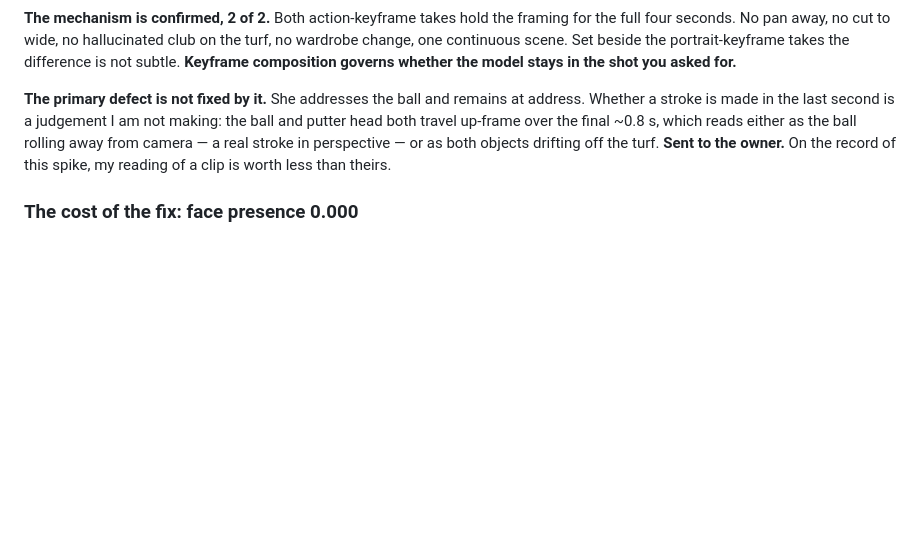
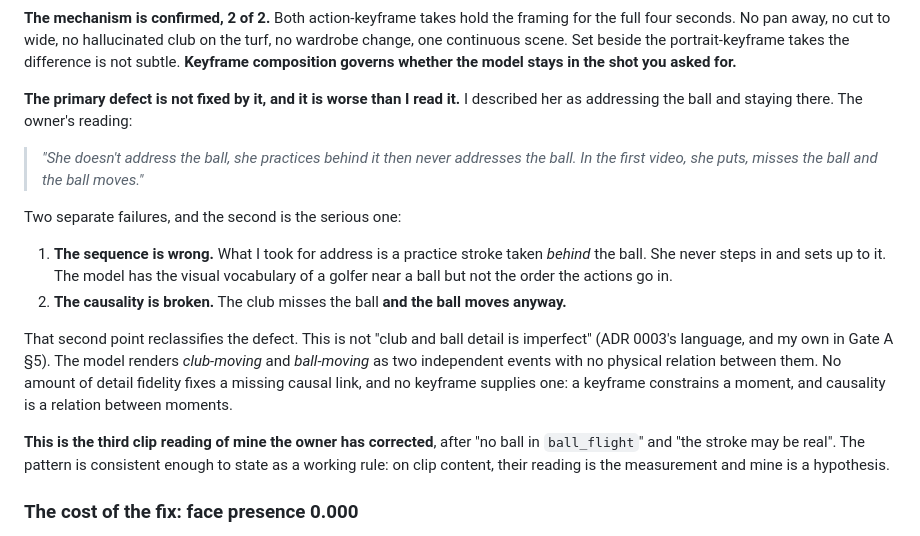
Before and after one commit to LaytonEvo/Socials, a Markdown page: docs/reports/s07-battery-take2-2026-09-25.md, the part around the change. Drawn GitHub-style; blank space fills up the shorter version.

```diff
--- a/docs/reports/s07-battery-take2-2026-09-25.md
+++ b/docs/reports/s07-battery-take2-2026-09-25.md
@@ -203,12 +203,31 @@ club on the turf, no wardrobe change, one continuous scene. Set beside the
 portrait-keyframe takes the difference is not subtle. **Keyframe composition
 governs whether the model stays in the shot you asked for.**
 
-**The primary defect is not fixed by it.** She addresses the ball and remains at
-address. Whether a stroke is made in the last second is a judgement I am not
-making: the ball and putter head both travel up-frame over the final ~0.8 s,
-which reads either as the ball rolling away from camera — a real stroke in
-perspective — or as both objects drifting off the turf. **Sent to the owner.**
-On the record of this spike, my reading of a clip is worth less than theirs.
+**The primary defect is not fixed by it, and it is worse than I read it.** I
+described her as addressing the ball and staying there. The owner's reading:
+
+> *"She doesn't address the ball, she practices behind it then never addresses
+> the ball. In the first video, she puts, misses the ball and the ball moves."*
+
+Two separate failures, and the second is the serious one:
+
+1. **The sequence is wrong.** What I took for address is a practice stroke taken
+   *behind* the ball. She never steps in and sets up to it. The model has the
+   visual vocabulary of a golfer near a ball but not the order the actions go in.
+2. **The causality is broken.** The club misses the ball **and the ball moves
+   anyway.**
+
+That second point reclassifies the defect. This is not "club and ball detail is
+imperfect" (ADR 0003's language, and my own in Gate A §5). The model renders
+*club-moving* and *ball-moving* as two independent events with no physical
+relation between them. No amount of detail fidelity fixes a missing causal link,
+and no keyframe supplies one: a keyframe constrains a moment, and causality is a
+relation between moments.
+
+**This is the third clip reading of mine the owner has corrected**, after "no
+ball in `ball_flight`" and "the stroke may be real". The pattern is consistent
+enough to state as a working rule: on clip content, their reading is the
+measurement and mine is a hypothesis.
 
 ### The cost of the fix: face presence 0.000
 
```
Also changed, not shown: docs/reports/motion-transfer-options-2026-09-25.md (added, +138 -0 lines).
